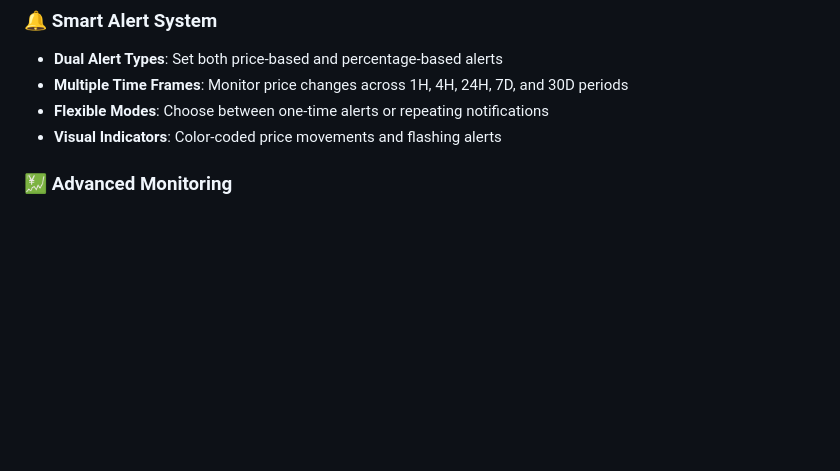
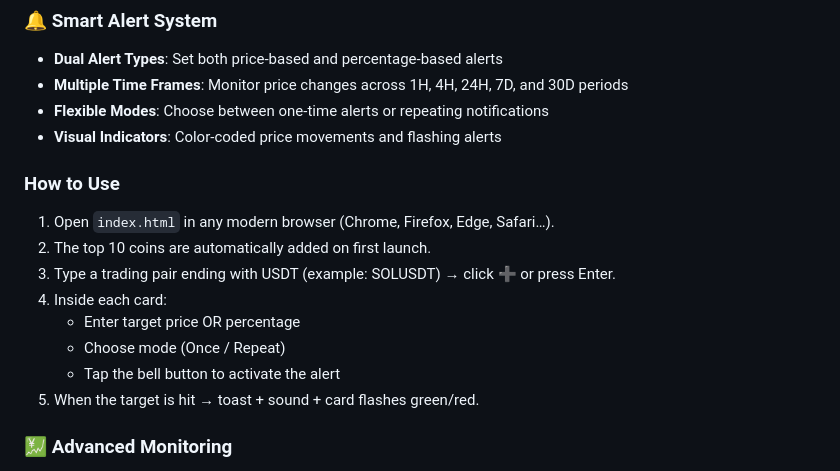
Before and after one commit to Abdalkarim1979/Binance-Price-Alerts, a Markdown page: README.md, the part around the change. GitHub-like rendering; blank space fills up the shorter version.

```diff
--- a/README.md
+++ b/README.md
@@ -7,6 +7,17 @@
 - **Multiple Time Frames**: Monitor price changes across 1H, 4H, 24H, 7D, and 30D periods
 - **Flexible Modes**: Choose between one-time alerts or repeating notifications
 - **Visual Indicators**: Color-coded price movements and flashing alerts
+
+### How to Use
+
+1. Open `index.html` in any modern browser (Chrome, Firefox, Edge, Safari…).
+2. The top 10 coins are automatically added on first launch.
+3. Type a trading pair ending with USDT (example: SOLUSDT) → click ➕ or press Enter.
+4. Inside each card:
+   - Enter target price OR percentage
+   - Choose mode (Once / Repeat)
+   - Tap the bell button to activate the alert
+5. When the target is hit → toast + sound + card flashes green/red.
 
 ### 💹 Advanced Monitoring
 - **Real-time Updates**: Live price updates every 5 seconds
```
